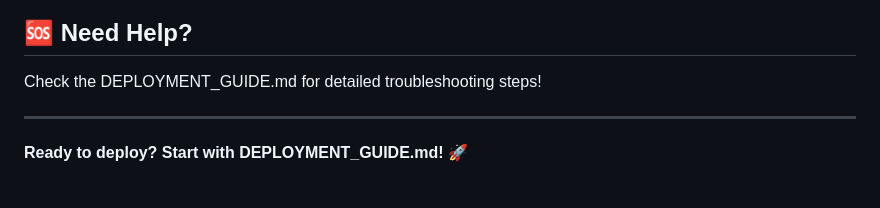
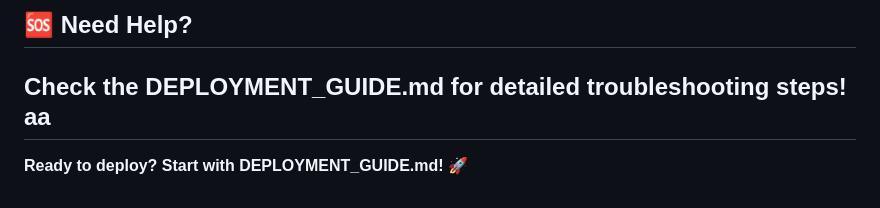
Before and after one commit to GuyfromMontana/mfcagent, a Markdown page: README.md, the part around the change. GitHub-like rendering.

```diff
--- a/README.md
+++ b/README.md
@@ -127,7 +127,7 @@ SUPABASE_SERVICE_KEY=your-service-role-key
 ## 🆘 Need Help?
 
 Check the DEPLOYMENT_GUIDE.md for detailed troubleshooting steps!
-
+aa
 ---
 
 **Ready to deploy? Start with DEPLOYMENT_GUIDE.md!** 🚀
```
